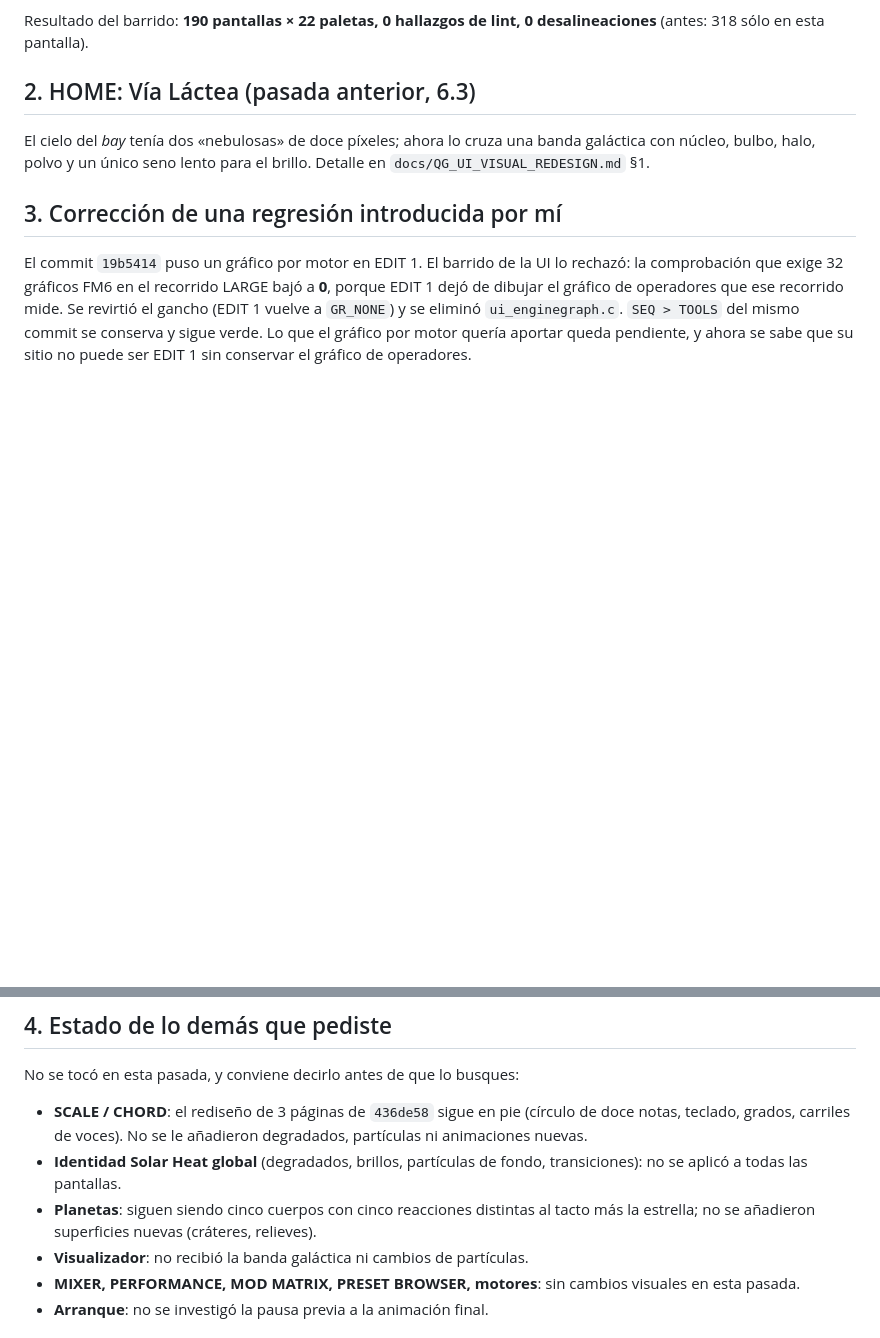
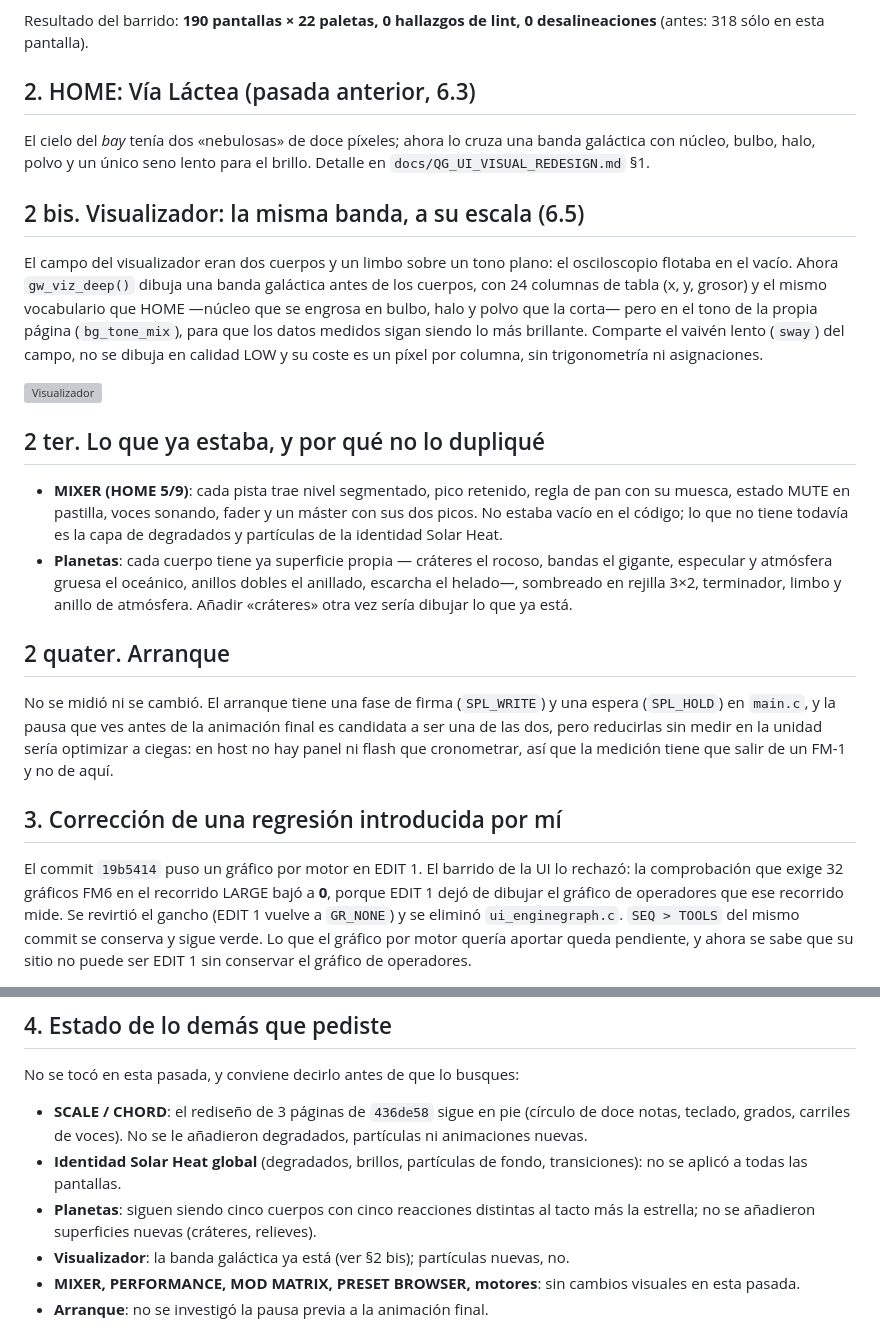
Before and after one commit to Guillel51/Quantum-GammaWave, a Markdown page: docs/QG_SOLAR_HEAT_UI_REDESIGN.md, 2 parts joined by grey strips. Drawn GitHub-style; blank space fills up the shorter version; grey boxes are pictures that could not be loaded.

```diff
--- a/docs/QG_SOLAR_HEAT_UI_REDESIGN.md
+++ b/docs/QG_SOLAR_HEAT_UI_REDESIGN.md
@@ -35,6 +35,32 @@ esta pantalla).
 El cielo del *bay* tenía dos «nebulosas» de doce píxeles; ahora lo cruza una banda galáctica con núcleo, bulbo, halo,
 polvo y un único seno lento para el brillo. Detalle en `docs/QG_UI_VISUAL_REDESIGN.md` §1.
 
+## 2 bis. Visualizador: la misma banda, a su escala (6.5)
+
+El campo del visualizador eran dos cuerpos y un limbo sobre un tono plano: el osciloscopio flotaba en el vacío. Ahora
+`gw_viz_deep()` dibuja una banda galáctica antes de los cuerpos, con 24 columnas de tabla (x, y, grosor) y el mismo
+vocabulario que HOME —núcleo que se engrosa en bulbo, halo y polvo que la corta— pero en el tono de la propia página
+(`bg_tone_mix`), para que los datos medidos sigan siendo lo más brillante. Comparte el vaivén lento (`sway`) del
+campo, no se dibuja en calidad LOW y su coste es un píxel por columna, sin trigonometría ni asignaciones.
+
+![Visualizador](.shots/viz_after.png)
+
+## 2 ter. Lo que ya estaba, y por qué no lo dupliqué
+
+- **MIXER (HOME 5/9)**: cada pista trae nivel segmentado, pico retenido, regla de pan con su muesca, estado MUTE en
+  pastilla, voces sonando, fader y un máster con sus dos picos. No estaba vacío en el código; lo que no tiene todavía
+  es la capa de degradados y partículas de la identidad Solar Heat.
+- **Planetas**: cada cuerpo tiene ya superficie propia — cráteres el rocoso, bandas el gigante, especular y atmósfera
+  gruesa el oceánico, anillos dobles el anillado, escarcha el helado—, sombreado en rejilla 3×2, terminador, limbo y
+  anillo de atmósfera. Añadir «cráteres» otra vez sería dibujar lo que ya está.
+
+## 2 quater. Arranque
+
+No se midió ni se cambió. El arranque tiene una fase de firma (`SPL_WRITE`) y una espera (`SPL_HOLD`) en `main.c`, y
+la pausa que ves antes de la animación final es candidata a ser una de las dos, pero reducirlas sin medir en la unidad
+sería optimizar a ciegas: en host no hay panel ni flash que cronometrar, así que la medición tiene que salir de un
+FM-1 y no de aquí.
+
 ## 3. Corrección de una regresión introducida por mí
 
 El commit `19b5414` puso un gráfico por motor en EDIT 1. El barrido de la UI lo rechazó: la comprobación que exige
@@ -53,7 +79,7 @@ No se tocó en esta pasada, y conviene decirlo antes de que lo busques:
   pantallas.
 - **Planetas**: siguen siendo cinco cuerpos con cinco reacciones distintas al tacto más la estrella; no se añadieron
   superficies nuevas (cráteres, relieves).
-- **Visualizador**: no recibió la banda galáctica ni cambios de partículas.
+- **Visualizador**: la banda galáctica ya está (ver §2 bis); partículas nuevas, no.
 - **MIXER, PERFORMANCE, MOD MATRIX, PRESET BROWSER, motores**: sin cambios visuales en esta pasada.
 - **Arranque**: no se investigó la pausa previa a la animación final.
 
```
Also changed, not shown: CHANGELOG.md (+6 -0 lines), .shots/viz_after.png (added), 1 other file.
